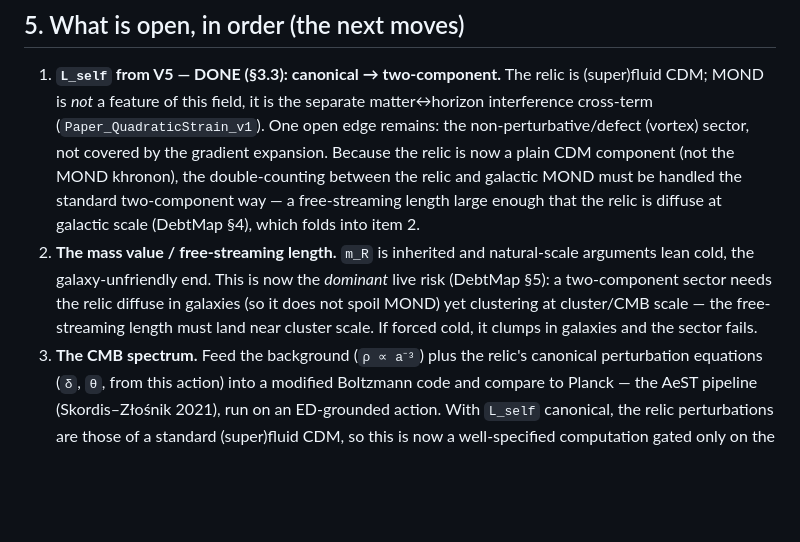
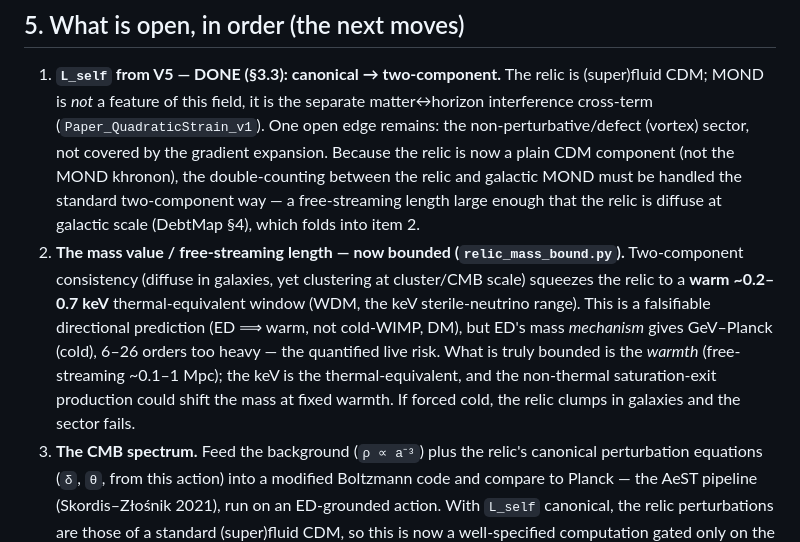
Before and after one commit to allen-proxmire/ED-generative, a Markdown page: physics-papers/dark-sector/Paper_ED_RelicLagrangian_v1.md, the part around the change. Drawn GitHub-style; blank space fills up the shorter version.

```diff
--- a/physics-papers/dark-sector/Paper_ED_RelicLagrangian_v1.md
+++ b/physics-papers/dark-sector/Paper_ED_RelicLagrangian_v1.md
@@ -85,7 +85,7 @@ So the dark component that `Paper_ED_Cos_03` currently plugs in as ΛCDM's `Ω_c
 ## 5. What is open, in order (the next moves)
 
 1. **`L_self` from V5 — DONE (§3.3): canonical → two-component.** The relic is (super)fluid CDM; MOND is *not* a feature of this field, it is the separate matter↔horizon interference cross-term (`Paper_QuadraticStrain_v1`). One open edge remains: the non-perturbative/defect (vortex) sector, not covered by the gradient expansion. Because the relic is now a plain CDM component (not the MOND khronon), the double-counting between the relic and galactic MOND must be handled the standard two-component way — a free-streaming length large enough that the relic is diffuse at galactic scale (DebtMap §4), which folds into item 2.
-2. **The mass value / free-streaming length.** `m_R` is inherited and natural-scale arguments lean cold, the galaxy-unfriendly end. This is now the *dominant* live risk (DebtMap §5): a two-component sector needs the relic diffuse in galaxies (so it does not spoil MOND) yet clustering at cluster/CMB scale — the free-streaming length must land near cluster scale. If forced cold, it clumps in galaxies and the sector fails.
+2. **The mass value / free-streaming length — now bounded (`relic_mass_bound.py`).** Two-component consistency (diffuse in galaxies, yet clustering at cluster/CMB scale) squeezes the relic to a **warm ~0.2–0.7 keV** thermal-equivalent window (WDM, the keV sterile-neutrino range). This is a falsifiable directional prediction (ED ⟹ warm, not cold-WIMP, DM), but ED's mass *mechanism* gives GeV–Planck (cold), 6–26 orders too heavy — the quantified live risk. What is truly bounded is the *warmth* (free-streaming ~0.1–1 Mpc); the keV is the thermal-equivalent, and the non-thermal saturation-exit production could shift the mass at fixed warmth. If forced cold, the relic clumps in galaxies and the sector fails.
 3. **The CMB spectrum.** Feed the background (`ρ ∝ a⁻³`) plus the relic's canonical perturbation equations (`δ`, `θ`, from this action) into a modified Boltzmann code and compare to Planck — the AeST pipeline (Skordis–Złośnik 2021), run on an ED-grounded action. With `L_self` canonical, the relic perturbations are those of a standard (super)fluid CDM, so this is now a well-specified computation gated only on the mass/abundance (item 2), not on an unknown self-term.
 
 ## Falsifiers
```
Also changed, not shown: physics-papers/dark-sector/DarkSector_DebtMap.md (+2 -0 lines), physics-papers/dark-sector/Paper_ED_DarkSector_Position.md (+7 -2 lines).
